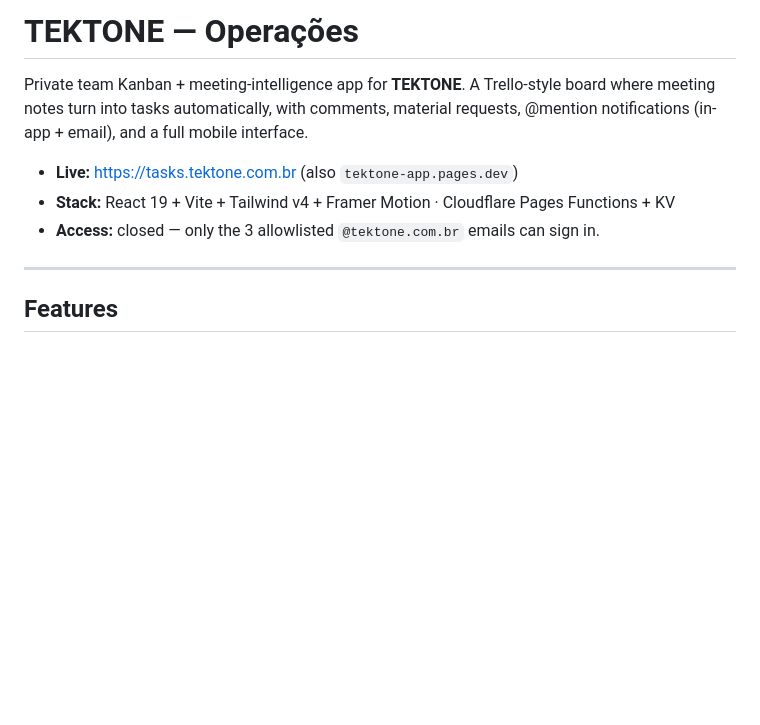
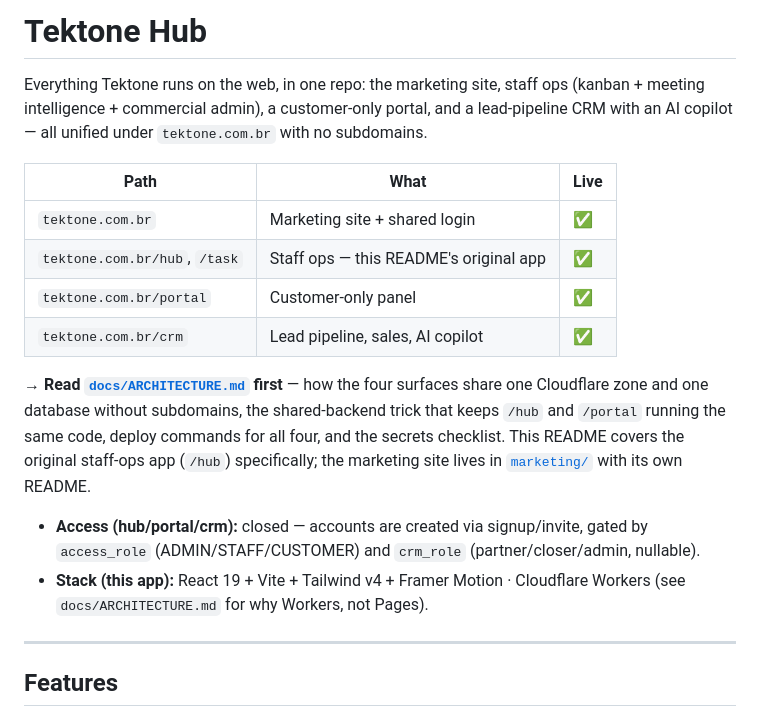
Before and after one commit to hudsonargollo/tektone-app, a Markdown page: README.md, the part around one of its changes. GitHub-like rendering; blank space fills up the shorter version.

```diff
--- a/README.md
+++ b/README.md
@@ -1,12 +1,27 @@
-# TEKTONE — Operações
+# Tektone Hub
 
-Private team Kanban + meeting-intelligence app for **TEKTONE**. A Trello-style board
-where meeting notes turn into tasks automatically, with comments, material requests,
-@mention notifications (in-app + email), and a full mobile interface.
+Everything Tektone runs on the web, in one repo: the marketing site, staff ops
+(kanban + meeting intelligence + commercial admin), a customer-only portal, and a
+lead-pipeline CRM with an AI copilot — all unified under `tektone.com.br` with no
+subdomains.
 
-- **Live:** <https://tasks.tektone.com.br> (also `tektone-app.pages.dev`)
-- **Stack:** React 19 + Vite + Tailwind v4 + Framer Motion · Cloudflare Pages Functions + KV
-- **Access:** closed — only the 3 allowlisted `@tektone.com.br` emails can sign in.
+| Path | What | Live |
+|---|---|---|
+| `tektone.com.br` | Marketing site + shared login | ✅ |
+| `tektone.com.br/hub`, `/task` | Staff ops — this README's original app | ✅ |
+| `tektone.com.br/portal` | Customer-only panel | ✅ |
+| `tektone.com.br/crm` | Lead pipeline, sales, AI copilot | ✅ |
+
+**→ Read [`docs/ARCHITECTURE.md`](docs/ARCHITECTURE.md) first** — how the four surfaces share
+one Cloudflare zone and one database without subdomains, the shared-backend trick that keeps
+`/hub` and `/portal` running the same code, deploy commands for all four, and the secrets
+checklist. This README covers the original staff-ops app (`/hub`) specifically; the
+marketing site lives in [`marketing/`](marketing/) with its own README.
+
+- **Access (hub/portal/crm):** closed — accounts are created via signup/invite, gated by
+  `access_role` (ADMIN/STAFF/CUSTOMER) and `crm_role` (partner/closer/admin, nullable).
+- **Stack (this app):** React 19 + Vite + Tailwind v4 + Framer Motion · Cloudflare Workers
+  (see `docs/ARCHITECTURE.md` for why Workers, not Pages).
 
 ---
 
```
Also changed, not shown: other parts of README.md (+46 -30 lines), docs/ARCHITECTURE.md (added, +242 -0 lines).
